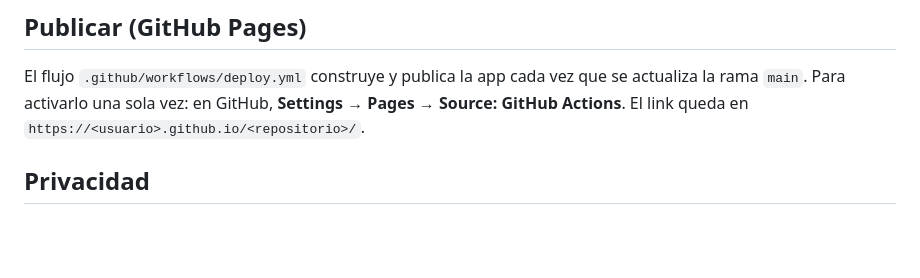
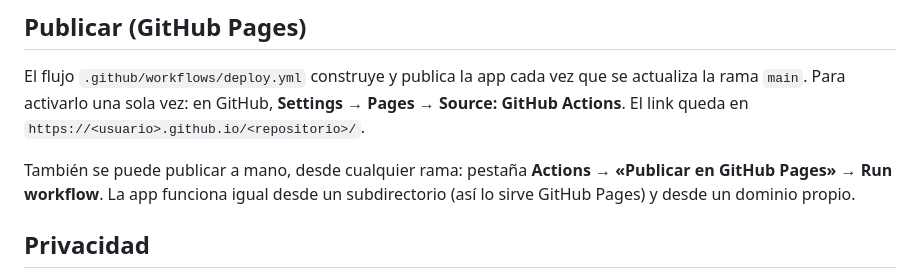
Before and after one commit to aguslatt/appgastos, a Markdown page: README.md, the part around the change. Rendered like a GitHub page; blank space fills up the shorter version.

Commit message:
Document the manual publish option in the README
Co-Authored-By: Claude Sonnet 5.5 <noreply@anthropic.com>
Claude-Session: https://claude.ai/code/session_01MtijzcZSgLWHwCtViBK4fR

```diff
--- a/README.md
+++ b/README.md
@@ -75,6 +75,8 @@ El nombre "Cuánto" aparece en `index.html`, `public/manifest.webmanifest`, `src
 
 El flujo `.github/workflows/deploy.yml` construye y publica la app cada vez que se actualiza la rama `main`. Para activarlo una sola vez: en GitHub, **Settings → Pages → Source: GitHub Actions**. El link queda en `https://<usuario>.github.io/<repositorio>/`.
 
+También se puede publicar a mano, desde cualquier rama: pestaña **Actions → «Publicar en GitHub Pages» → Run workflow**. La app funciona igual desde un subdirectorio (así lo sirve GitHub Pages) y desde un dominio propio.
+
 ## Privacidad
 
 No hay servidores, cuentas ni analíticas. La app no hace pedidos de red salvo para descargarse a sí misma y, **solo si conectás tu clave y tocás *Buscar precios***, para consultar a Anthropic con lo que se detalla en la sección de la IA. El dictado por voz usa el reconocimiento del navegador, que según el equipo puede procesarse en los servidores de Google o Apple; el teclado del teléfono tiene su propio micrófono si preferís no usarlo.
```
